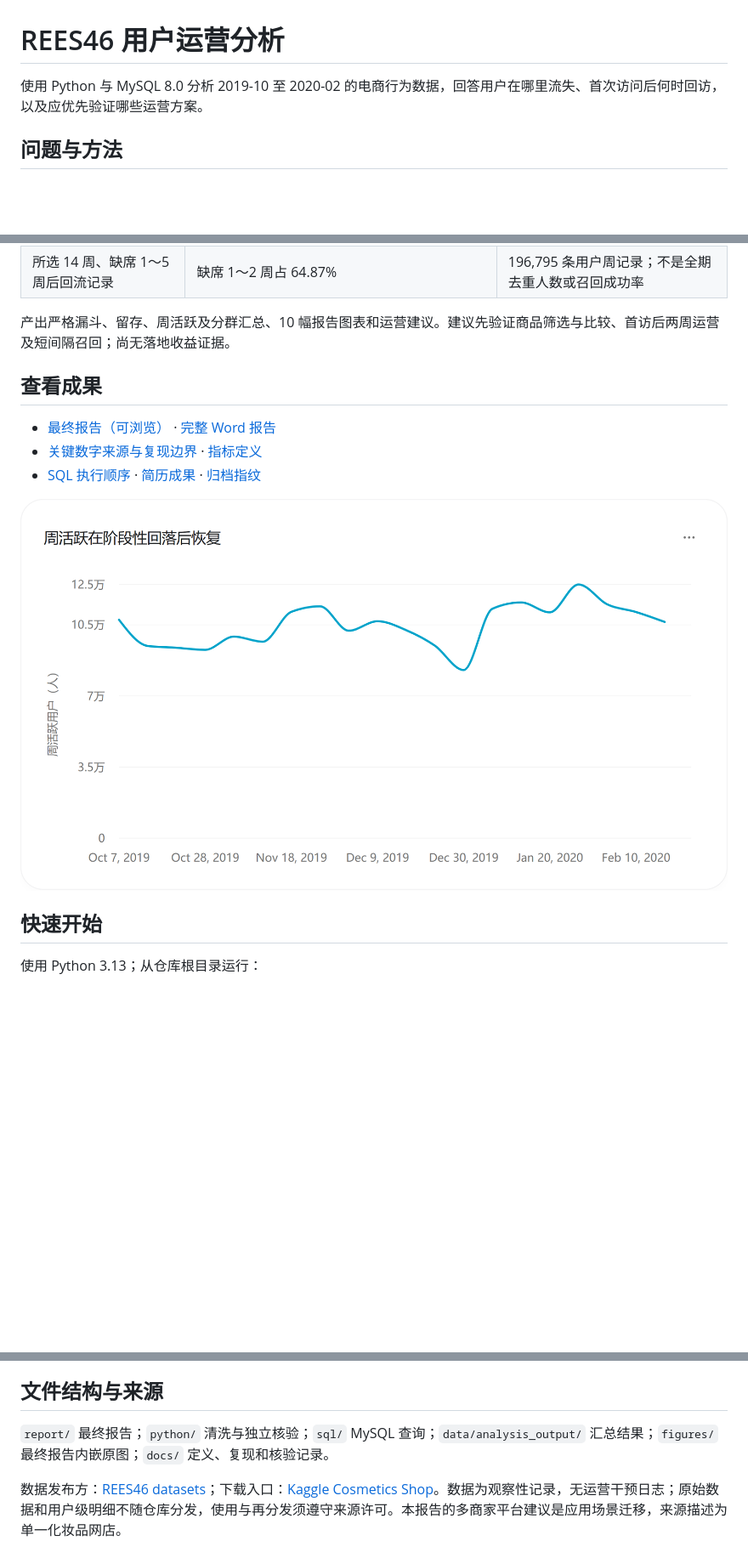
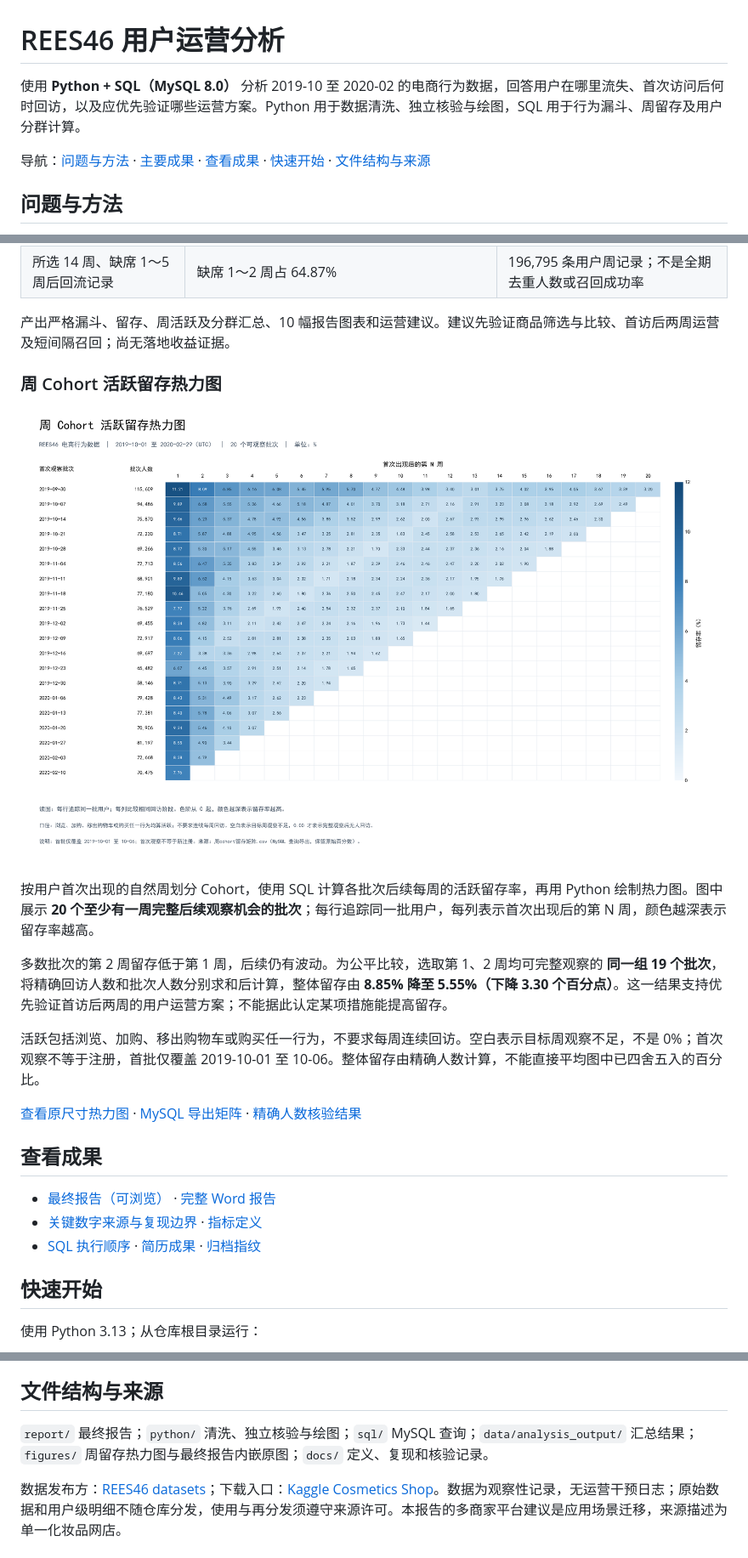
Before and after one commit to Jiang-Chenxiao-data/rees46-funnel-analysis, a Markdown page: README.md, 3 parts joined by grey strips. Shown at 85% size. Drawn GitHub-style; pictures changed too: figures/weekly_cohort_retention_heatmap.png (added); blank space fills up the shorter version.

Commit message:
Show weekly cohort retention heatmap and clarify Python + SQL stack

```diff
--- a/README.md
+++ b/README.md
@@ -1,6 +1,8 @@
 # REES46 用户运营分析
 
-使用 Python 与 MySQL 8.0 分析 2019-10 至 2020-02 的电商行为数据，回答用户在哪里流失、首次访问后何时回访，以及应优先验证哪些运营方案。
+使用 **Python + SQL（MySQL 8.0）** 分析 2019-10 至 2020-02 的电商行为数据，回答用户在哪里流失、首次访问后何时回访，以及应优先验证哪些运营方案。Python 用于数据清洗、独立核验与绘图，SQL 用于行为漏斗、周留存及用户分群计算。
+
+导航：[问题与方法](#问题与方法) · [主要成果](#主要成果) · [查看成果](#查看成果) · [快速开始](#快速开始) · [文件结构与来源](#文件结构与来源)
 
 ## 问题与方法
 
@@ -19,13 +21,23 @@
 
 产出严格漏斗、留存、周活跃及分群汇总、10 幅报告图表和运营建议。建议先验证商品筛选与比较、首访后两周运营及短间隔召回；尚无落地收益证据。
 
+### 周 Cohort 活跃留存热力图
+
+![周 Cohort 活跃留存热力图：20 个首次观察批次在后续各周的活跃留存率](figures/weekly_cohort_retention_heatmap.png)
+
+按用户首次出现的自然周划分 Cohort，使用 SQL 计算各批次后续每周的活跃留存率，再用 Python 绘制热力图。图中展示 **20 个至少有一周完整后续观察机会的批次**；每行追踪同一批用户，每列表示首次出现后的第 N 周，颜色越深表示留存率越高。
+
+多数批次的第 2 周留存低于第 1 周，后续仍有波动。为公平比较，选取第 1、2 周均可完整观察的 **同一组 19 个批次**，将精确回访人数和批次人数分别求和后计算，整体留存由 **8.85% 降至 5.55%（下降 3.30 个百分点）**。这一结果支持优先验证首访后两周的用户运营方案；不能据此认定某项措施能提高留存。
+
+活跃包括浏览、加购、移出购物车或购买任一行为，不要求每周连续回访。空白表示目标周观察不足，不是 0%；首次观察不等于注册，首批仅覆盖 2019-10-01 至 10-06。整体留存由精确人数计算，不能直接平均图中已四舍五入的百分比。
+
+[查看原尺寸热力图](figures/weekly_cohort_retention_heatmap.png) · [MySQL 导出矩阵](sql/周cohort留存矩阵.csv) · [精确人数核验结果](data/analysis_output/weekly_retention_validation_20261020/retention_detail_exact.csv)
+
 ## 查看成果
 
 - [最终报告（可浏览）](report/report.md) · [完整 Word 报告](report/report.docx)
 - [关键数字来源与复现边界](docs/REPRODUCE.md) · [指标定义](docs/metric_dictionary.md)
 - [SQL 执行顺序](sql/README.md) · [简历成果](docs/RESUME.md) · [归档指纹](docs/archive_manifest.json)
-
-![报告图表](figures/figure_01.png)
 
 ## 快速开始
 
@@ -41,6 +53,6 @@ python python/03_validate_funnel_results.py --self-test
 
 ## 文件结构与来源
 
-`report/` 最终报告；`python/` 清洗与独立核验；`sql/` MySQL 查询；`data/analysis_output/` 汇总结果；`figures/` 最终报告内嵌原图；`docs/` 定义、复现和核验记录。
+`report/` 最终报告；`python/` 清洗、独立核验与绘图；`sql/` MySQL 查询；`data/analysis_output/` 汇总结果；`figures/` 周留存热力图与最终报告内嵌原图；`docs/` 定义、复现和核验记录。
 
 数据发布方：[REES46 datasets](https://rees46.com/en/datasets)；下载入口：[Kaggle Cosmetics Shop](https://www.kaggle.com/datasets/mkechinov/ecommerce-events-history-in-cosmetics-shop)。数据为观察性记录，无运营干预日志；原始数据和用户级明细不随仓库分发，使用与再分发须遵守来源许可。本报告的多商家平台建议是应用场景迁移，来源描述为单一化妆品网店。
```
Also changed, not shown: docs/RESUME.md (+1 -1 lines), 2 other files.
